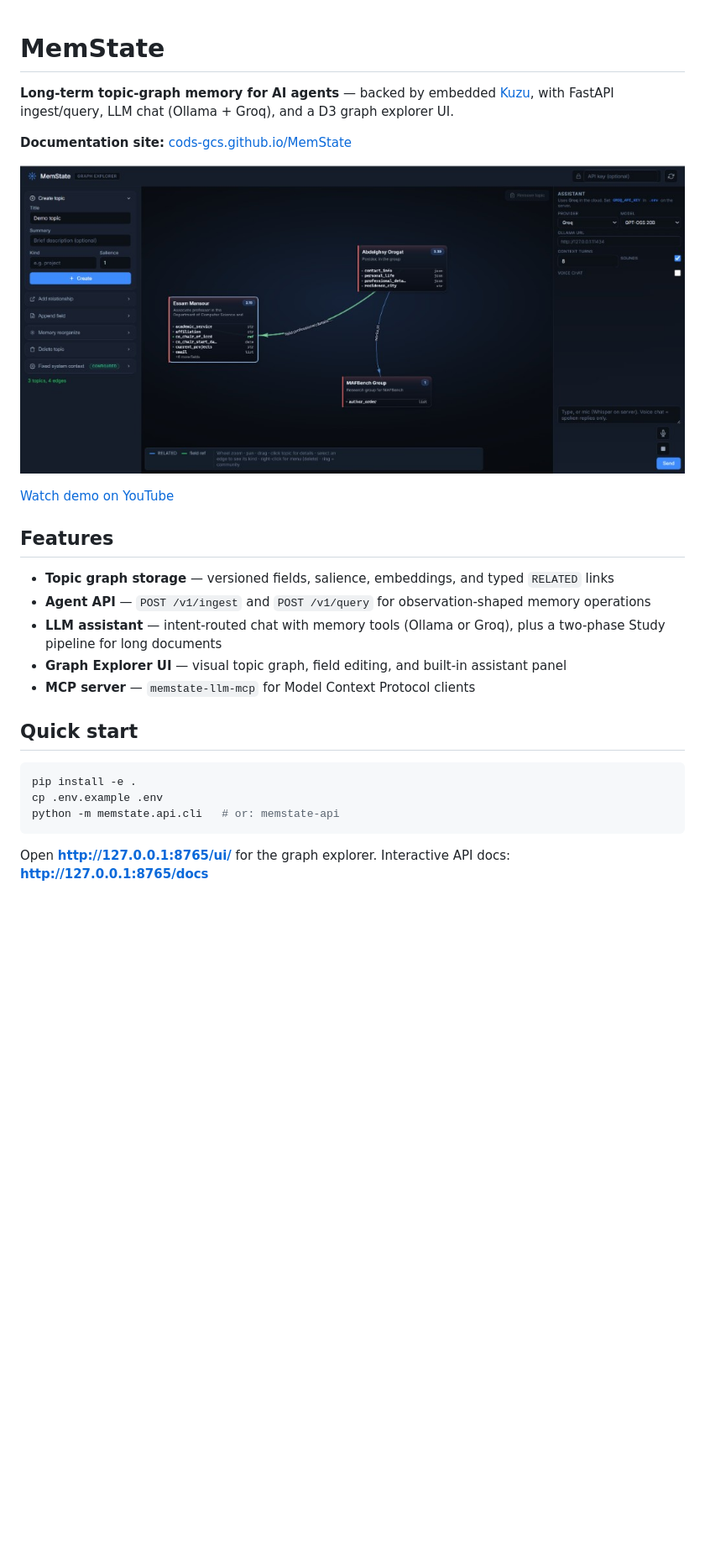
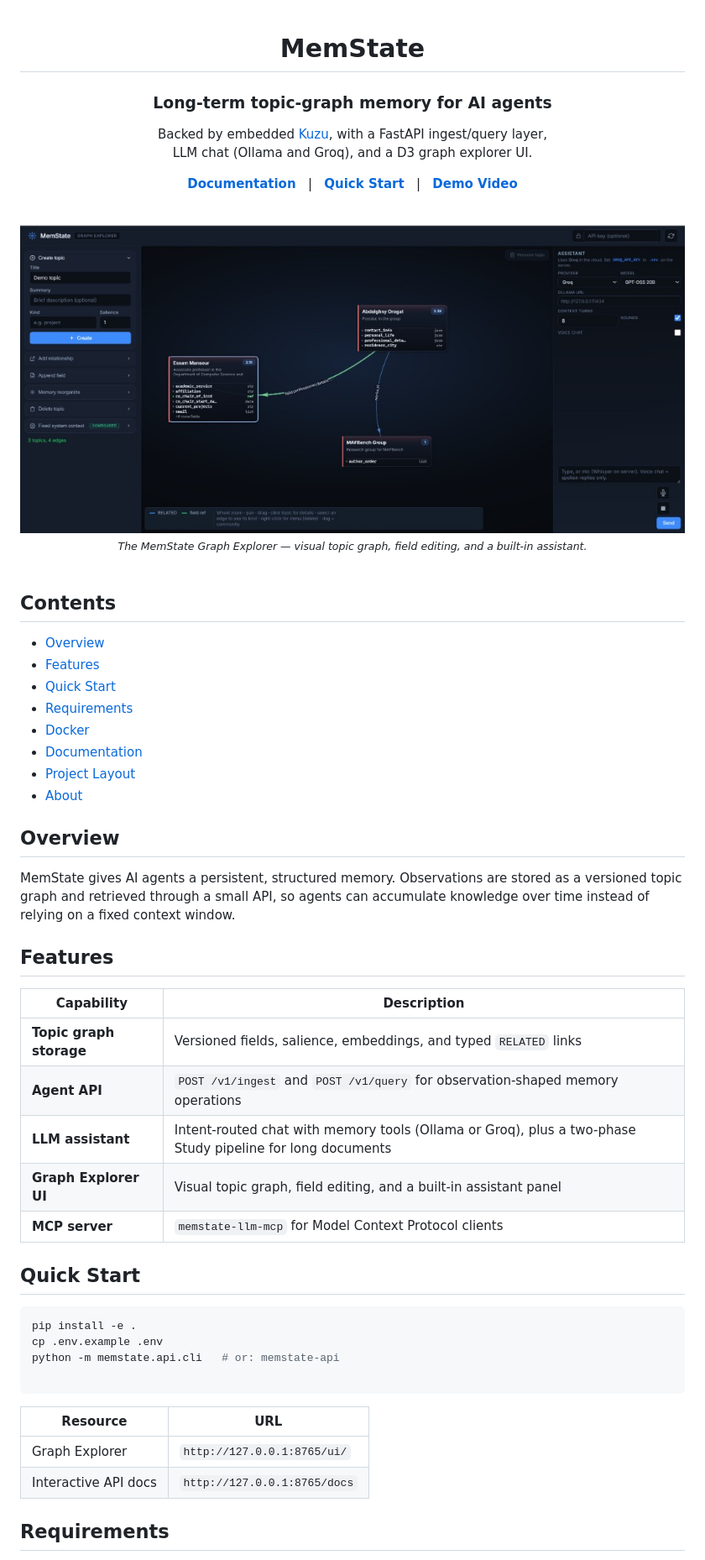
Before and after one commit to CoDS-GCS/MemState, a Markdown page: README.md, the part around one of its changes. Shown at 84% size. Drawn GitHub-style; blank space fills up the shorter version.

````diff
--- a/README.md
+++ b/README.md
@@ -1,28 +3,81 @@
 # MemState
 
-**Long-term topic-graph memory for AI agents** — backed by embedded [Kuzu](https://kuzudb.com/), with FastAPI ingest/query, LLM chat (Ollama + Groq), and a D3 graph explorer UI.
 
 
-**Documentation site:** [cods-gcs.github.io/MemState](https://cods-gcs.github.io/MemState/)
+### Long-term topic-graph memory for AI agents
 
-![MemState Graph Explorer](docs/images/graph-explorer-ui.png)
 
-[Watch demo on YouTube](https://www.youtube.com/watch?v=XPLHPOdUy-g)
+
+Backed by embedded [Kuzu](https://kuzudb.com/), with a FastAPI ingest/query layer,<br/> LLM chat (Ollama and Groq), and a D3 graph explorer UI.
+
+
+
+**[Documentation](https://cods-gcs.github.io/MemState/)**   |   **[Quick Start](https://claude.ai/chat/17e63ec7-fa4c-4185-8868-f453a8c9bbeb#quick-start)**   |   **[Demo Video](https://www.youtube.com/watch?v=XPLHPOdUy-g)**
+
+ </div> <br/> <div align="center"> <img src="docs/images/graph-explorer-ui.png" alt="MemState Graph Explorer" width="840"/> <br/> <sub><i>The MemState Graph Explorer — visual topic graph, field editing, and a built-in assistant.</i></sub> </div> <br/>
+
+## Contents
+
+
+
+- [Overview](https://claude.ai/chat/17e63ec7-fa4c-4185-8868-f453a8c9bbeb#overview)
+- [Features](https://claude.ai/chat/17e63ec7-fa4c-4185-8868-f453a8c9bbeb#features)
+- [Quick Start](https://claude.ai/chat/17e63ec7-fa4c-4185-8868-f453a8c9bbeb#quick-start)
+- [Requirements](https://claude.ai/chat/17e63ec7-fa4c-4185-8868-f453a8c9bbeb#requirements)
+- [Docker](https://claude.ai/chat/17e63ec7-fa4c-4185-8868-f453a8c9bbeb#docker)
+- [Documentation](https://claude.ai/chat/17e63ec7-fa4c-4185-8868-f453a8c9bbeb#documentation)
+- [Project Layout](https://claude.ai/chat/17e63ec7-fa4c-4185-8868-f453a8c9bbeb#project-layout)
+- [About](https://claude.ai/chat/17e63ec7-fa4c-4185-8868-f453a8c9bbeb#about)
+
+
+
+## Overview
+
+
+
+MemState gives AI agents a persistent, structured memory. Observations are stored as a versioned topic graph and retrieved through a small API, so agents can accumulate knowledge over time instead of relying on a fixed context window.
+
+
 
 ## Features
 
-- **Topic graph storage** — versioned fields, salience, embeddings, and typed `RELATED` links
-- **Agent API** — `POST /v1/ingest` and `POST /v1/query` for observation-shaped memory operations
-- **LLM assistant** — intent-routed chat with memory tools (Ollama or Groq), plus a two-phase Study pipeline for long documents
-- **Graph Explorer UI** — visual topic graph, field editing, and built-in assistant panel
-- **MCP server** — `memstate-llm-mcp` for Model Context Protocol clients
 
-## Quick start
+
+
+| Capability              | Description                                                                                               |
+| ----------------------- | --------------------------------------------------------------------------------------------------------- |
+| **Topic graph storage** | Versioned fields, salience, embeddings, and typed `RELATED` links                                         |
+| **Agent API**           | `POST /v1/ingest` and `POST /v1/query` for observation-shaped memory operations                           |
+| **LLM assistant**       | Intent-routed chat with memory tools (Ollama or Groq), plus a two-phase Study pipeline for long documents |
+| **Graph Explorer UI**   | Visual topic graph, field editing, and a built-in assistant panel                                         |
+| **MCP server**          | `memstate-llm-mcp` for Model Context Protocol clients                                                     |
+
+
+
+
+## Quick Start
+
+
 
 ```bash
 pip install -e .
 cp .env.example .env
 python -m memstate.api.cli   # or: memstate-api
+
 ```
 
-Open **[http://127.0.0.1:8765/ui/](http://127.0.0.1:8765/ui/)** for the graph explorer. Interactive API docs: **[http://127.0.0.1:8765/docs](http://127.0.0.1:8765/docs)**
+
+
+
+| Resource             | URL                          |
+| -------------------- | ---------------------------- |
+| Graph Explorer       | `http://127.0.0.1:8765/ui/`  |
+| Interactive API docs | `http://127.0.0.1:8765/docs` |
+
+
+
+
+## Requirements
+
+
+
````
Also changed, not shown: other parts of README.md (+52 -138 lines).
